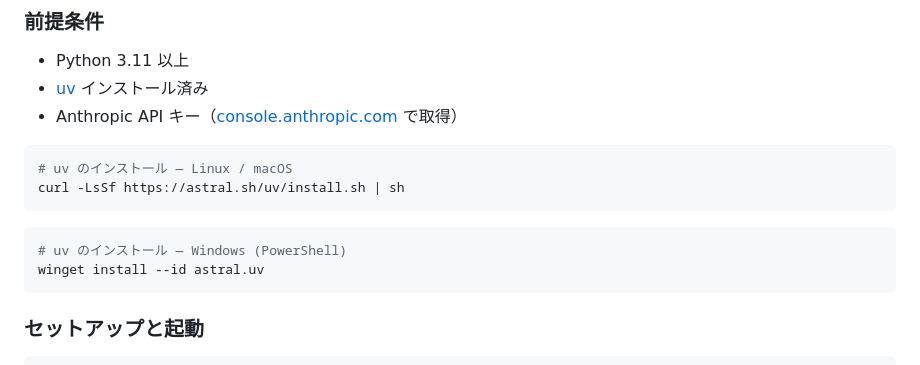
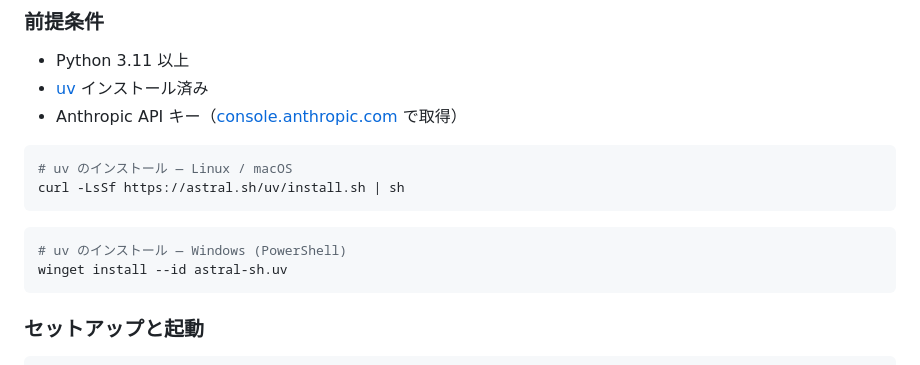
Before and after one commit to serick4126/HealthReport, a Markdown page: README.md, the part around the change. Drawn GitHub-style.

Commit message:
Update installation command for UV package

````diff
--- a/README.md
+++ b/README.md
@@ -45,7 +45,7 @@ curl -LsSf https://astral.sh/uv/install.sh | sh
 
 ```powershell
 # uv のインストール — Windows (PowerShell)
-winget install --id astral.uv
+winget install --id astral-sh.uv
 ```
 
 ### セットアップと起動
````
